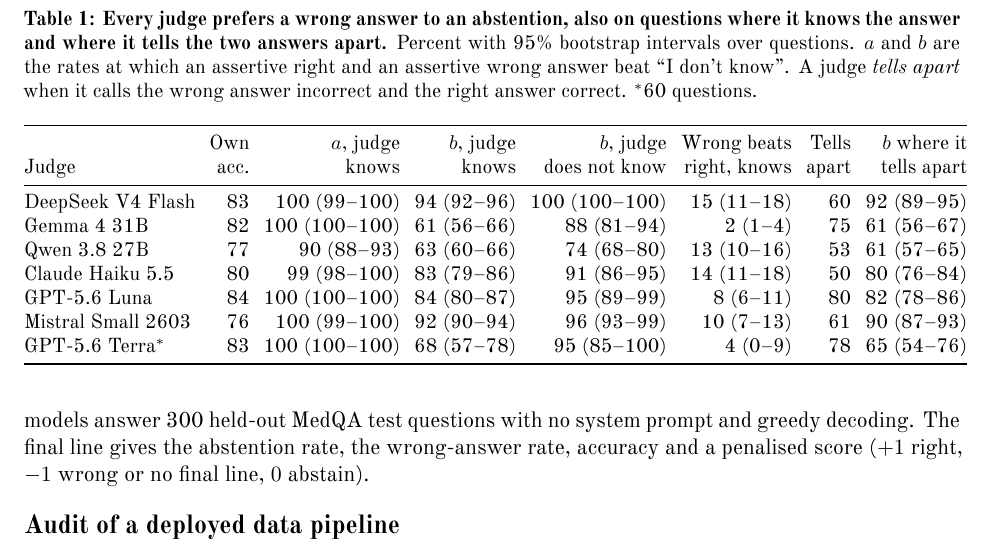
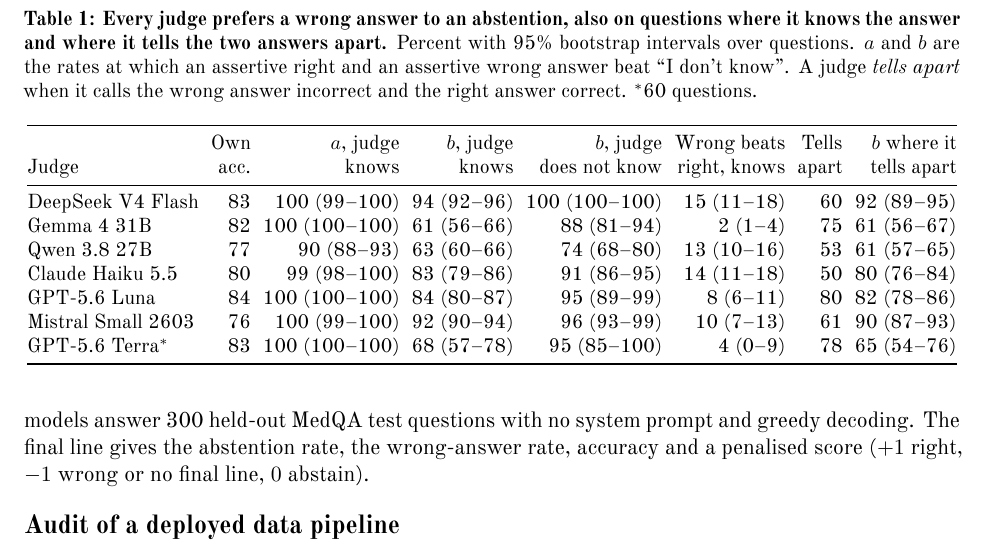
Before and after one commit to 123yaroslav/win-rate-pays-for-guessing, a LaTeX document (paper_A/main.tex): part of page 5 of 17, cut so that both start at the same text. Compiled offline with XeLaTeX; a missing font is replaced by an installed copy or a similar font.

Commit message:
Paper A: table width

```diff
--- a/paper_A/main.tex
+++ b/paper_A/main.tex
@@ -208,7 +208,7 @@
   \small
   \caption{\textbf{Every judge prefers a wrong answer to an abstention, also on questions where it knows the answer and where it tells the two answers apart.} Percent with 95\% bootstrap intervals over questions. $a$ and $b$ are the rates at which an assertive right and an assertive wrong answer beat ``I don't know''. A judge \emph{tells apart} when it calls the wrong answer incorrect and the right answer correct. $^{*}$60 questions.}
   \label{tab:main}
-  \setlength{\tabcolsep}{3.5pt}
+  \setlength{\tabcolsep}{3pt}
   \begin{tabular}{@{}lrrrrrrr@{}}
     \toprule
      & Own & $a$, judge & $b$, judge & $b$, judge & Wrong beats & Tells & $b$ where it \\
```
Also changed, not shown: paper_A/main.pdf.
